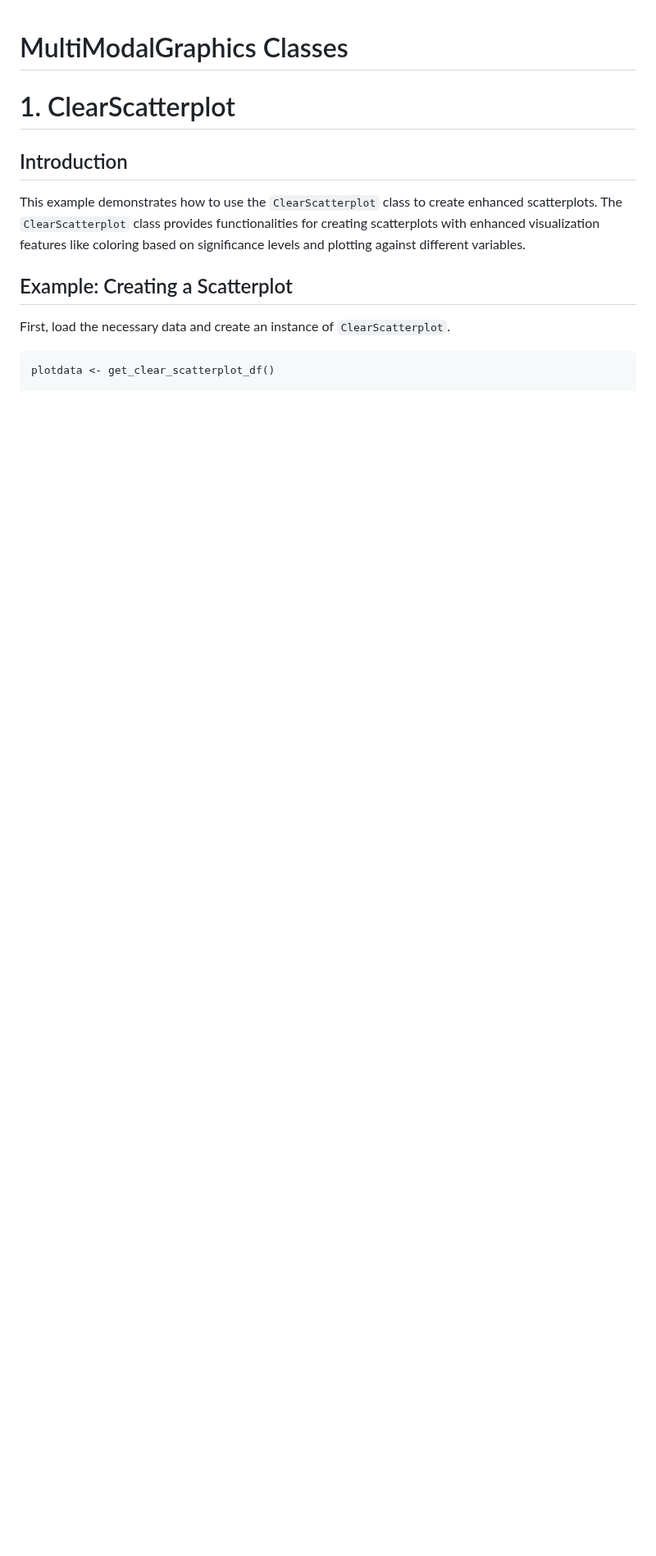
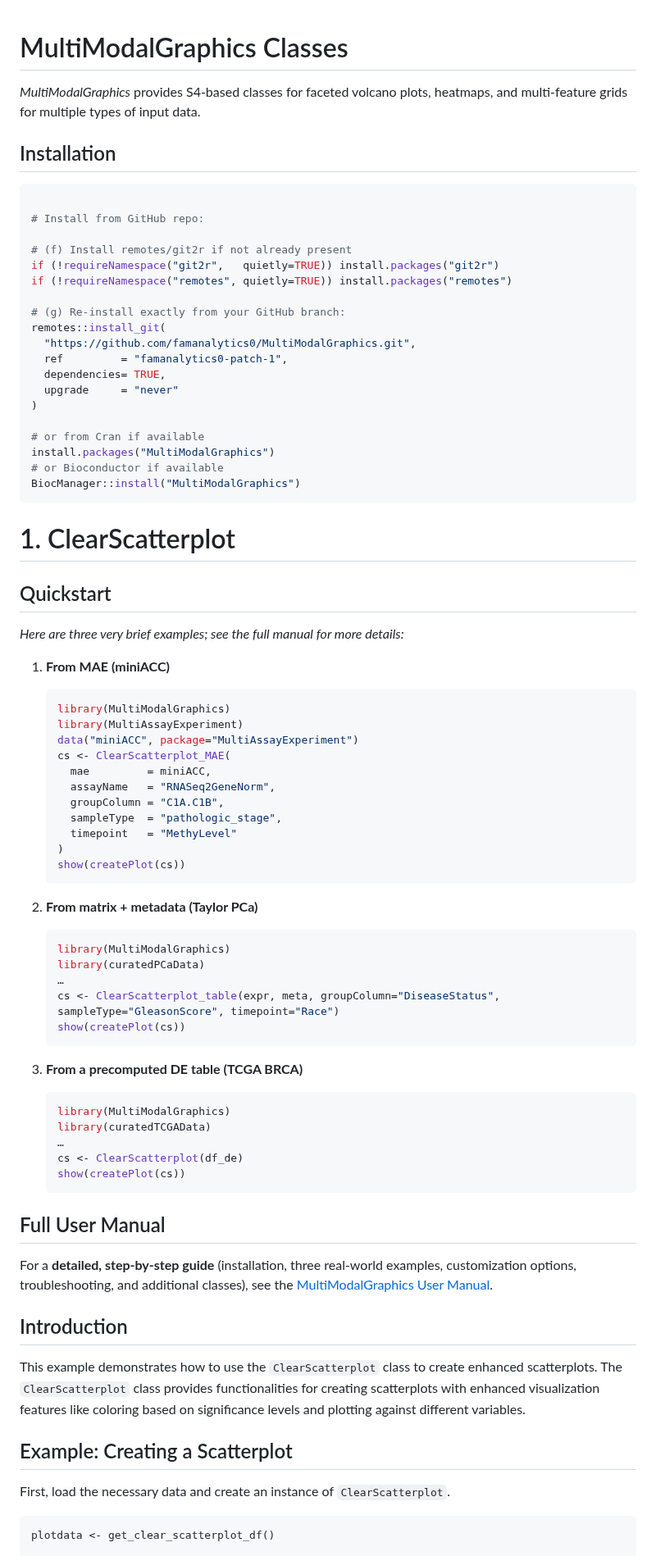
Before and after one commit to famanalytics0/MultiModalGraphics, a Markdown page: README.md, the part around the change. Shown at 82% size. GitHub-like rendering; blank space fills up the shorter version.

````diff
--- a/README.md
+++ b/README.md
@@ -1,6 +1,81 @@
 # MultiModalGraphics Classes
 
+*MultiModalGraphics* provides S4‐based classes for faceted volcano plots,
+heatmaps, and multi‐feature grids for multiple types of input data.
+
+## Installation
+
+```r
+
+# Install from GitHub repo:
+
+# (f) Install remotes/git2r if not already present
+if (!requireNamespace("git2r",   quietly=TRUE)) install.packages("git2r")
+if (!requireNamespace("remotes", quietly=TRUE)) install.packages("remotes")
+
+# (g) Re-install exactly from your GitHub branch:
+remotes::install_git(
+  "https://github.com/famanalytics0/MultiModalGraphics.git",
+  ref         = "famanalytics0-patch-1",
+  dependencies= TRUE,
+  upgrade     = "never"
+)
+
+# or from Cran if available
+install.packages("MultiModalGraphics")
+# or Bioconductor if available
+BiocManager::install("MultiModalGraphics")
+```
+
 # 1. ClearScatterplot
+
+
+   ## Quickstart
+
+   *Here are three very brief examples; see the full manual for more details:*
+
+   1. **From MAE (miniACC)**
+
+      ```r
+      library(MultiModalGraphics)
+      library(MultiAssayExperiment)
+      data("miniACC", package="MultiAssayExperiment")
+      cs <- ClearScatterplot_MAE(
+        mae         = miniACC,
+        assayName   = "RNASeq2GeneNorm",
+        groupColumn = "C1A.C1B",
+        sampleType  = "pathologic_stage",
+        timepoint   = "MethyLevel"
+      )
+      show(createPlot(cs))
+      ```
+   2. **From matrix + metadata (Taylor PCa)**
+
+      ```r
+      library(MultiModalGraphics)
+      library(curatedPCaData)
+      …
+      cs <- ClearScatterplot_table(expr, meta, groupColumn="DiseaseStatus", sampleType="GleasonScore", timepoint="Race")
+      show(createPlot(cs))
+      ```
+   3. **From a precomputed DE table (TCGA BRCA)**
+
+      ```r
+      library(MultiModalGraphics)
+      library(curatedTCGAData)
+      …
+      cs <- ClearScatterplot(df_de)
+      show(createPlot(cs))
+      ```
+
+   ## Full User Manual
+
+   For a **detailed, step‐by‐step guide** (installation, three real‐world examples,
+   customization options, troubleshooting, and additional classes), see the
+   [MultiModalGraphics User Manual](MANUAL.md).
+
+
+
 
 ## Introduction
 
````
